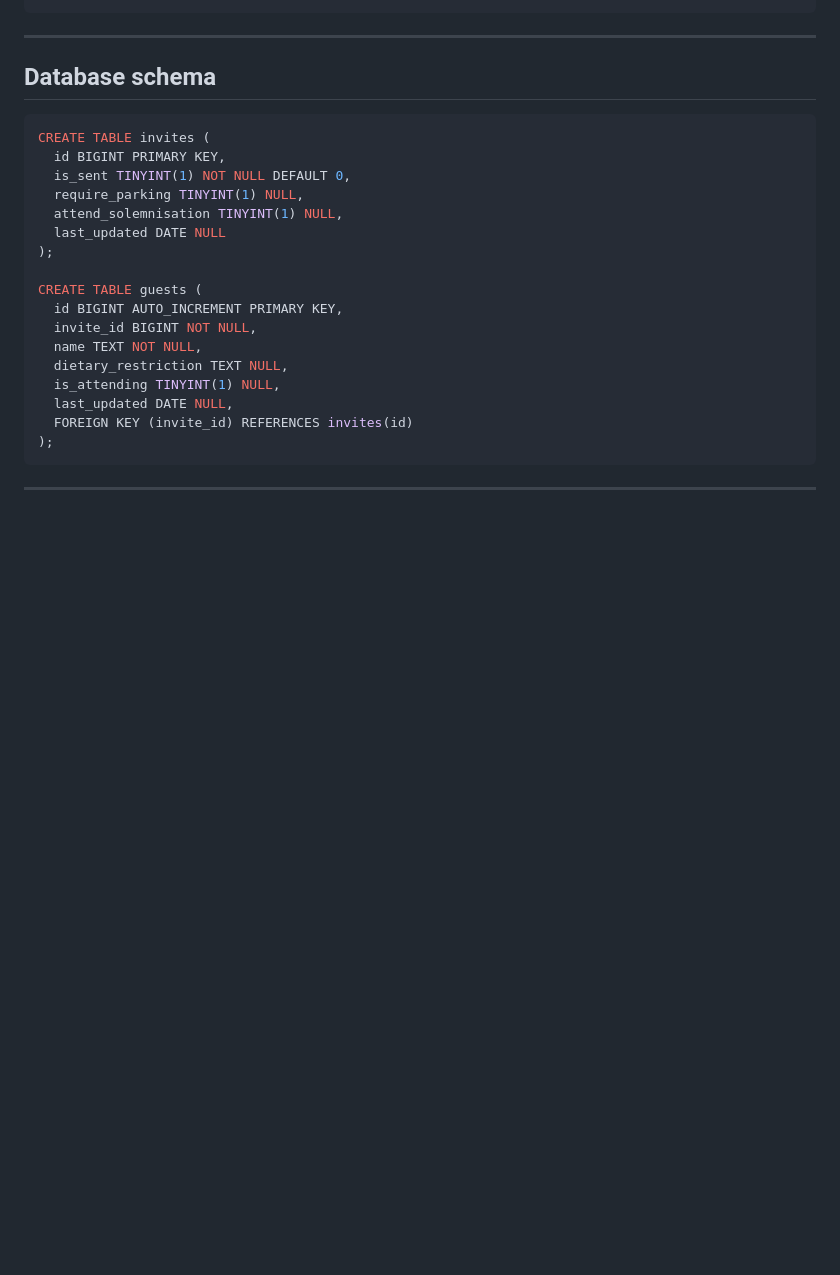
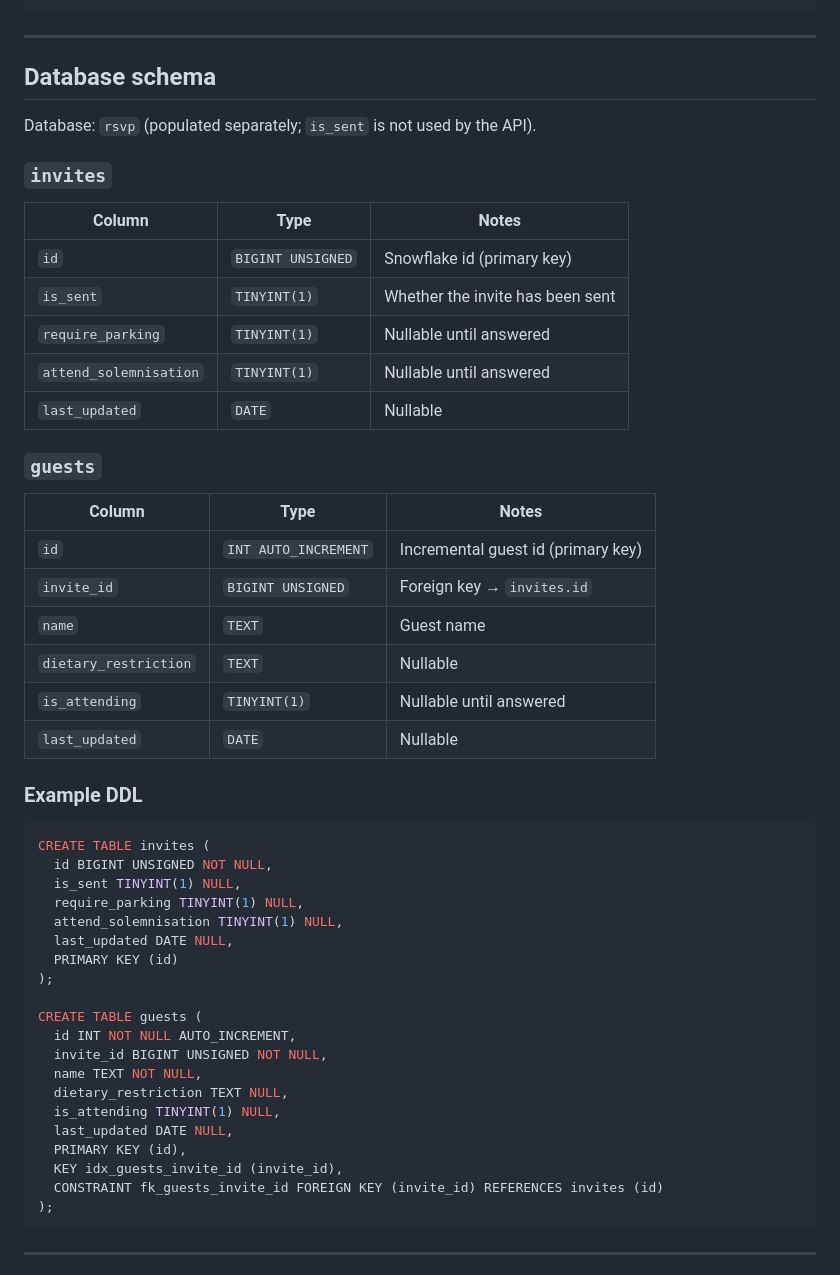
Before and after one commit to xenodus/ppmxbbg-rsvp, a Markdown page: README.md, the part around the change. GitHub-like rendering; blank space fills up the shorter version.

Commit message:
Fix README database schema to match invite/guest spec
Co-authored-by: Alvin Yeoh <xenodus@users.noreply.github.com>

````diff
--- a/README.md
+++ b/README.md
@@ -285,23 +285,51 @@ make test
 
 ## Database schema
 
+Database: `rsvp` (populated separately; `is_sent` is not used by the API).
+
+### `invites`
+
+| Column | Type | Notes |
+|--------|------|-------|
+| `id` | `BIGINT UNSIGNED` | Snowflake id (primary key) |
+| `is_sent` | `TINYINT(1)` | Whether the invite has been sent |
+| `require_parking` | `TINYINT(1)` | Nullable until answered |
+| `attend_solemnisation` | `TINYINT(1)` | Nullable until answered |
+| `last_updated` | `DATE` | Nullable |
+
+### `guests`
+
+| Column | Type | Notes |
+|--------|------|-------|
+| `id` | `INT AUTO_INCREMENT` | Incremental guest id (primary key) |
+| `invite_id` | `BIGINT UNSIGNED` | Foreign key → `invites.id` |
+| `name` | `TEXT` | Guest name |
+| `dietary_restriction` | `TEXT` | Nullable |
+| `is_attending` | `TINYINT(1)` | Nullable until answered |
+| `last_updated` | `DATE` | Nullable |
+
+### Example DDL
+
 ```sql
 CREATE TABLE invites (
-  id BIGINT PRIMARY KEY,
-  is_sent TINYINT(1) NOT NULL DEFAULT 0,
+  id BIGINT UNSIGNED NOT NULL,
+  is_sent TINYINT(1) NULL,
   require_parking TINYINT(1) NULL,
   attend_solemnisation TINYINT(1) NULL,
-  last_updated DATE NULL
+  last_updated DATE NULL,
+  PRIMARY KEY (id)
 );
 
 CREATE TABLE guests (
-  id BIGINT AUTO_INCREMENT PRIMARY KEY,
-  invite_id BIGINT NOT NULL,
+  id INT NOT NULL AUTO_INCREMENT,
+  invite_id BIGINT UNSIGNED NOT NULL,
   name TEXT NOT NULL,
   dietary_restriction TEXT NULL,
   is_attending TINYINT(1) NULL,
   last_updated DATE NULL,
-  FOREIGN KEY (invite_id) REFERENCES invites(id)
+  PRIMARY KEY (id),
+  KEY idx_guests_invite_id (invite_id),
+  CONSTRAINT fk_guests_invite_id FOREIGN KEY (invite_id) REFERENCES invites (id)
 );
 ```
 
````
